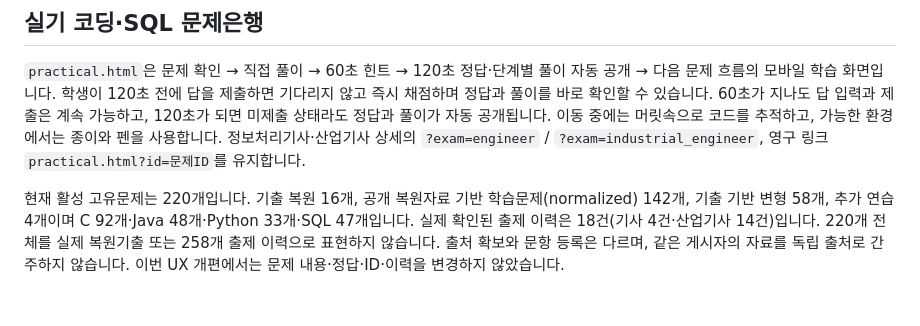
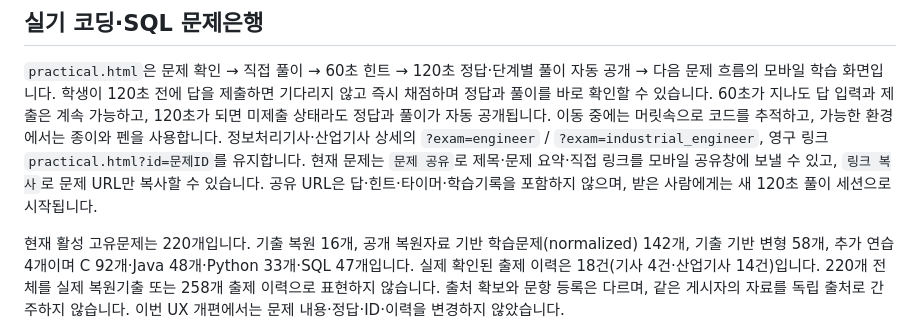
Before and after one commit to Hyeopgeon-Lee/k-bigdata-portal, a Markdown page: README.md, the part around the change. GitHub-like rendering; blank space fills up the shorter version.

Commit message:
Document privacy-safe practical problem sharing

```diff
--- a/README.md
+++ b/README.md
@@ -111,6 +111,7 @@ shortAnswer는 말로 설명할 2~4문장, detailedAnswer는 전제·예외를
 ## 실기 코딩·SQL 문제은행
 
 `practical.html`은 문제 확인 → 직접 풀이 → 60초 힌트 → 120초 정답·단계별 풀이 자동 공개 → 다음 문제 흐름의 모바일 학습 화면입니다. 학생이 120초 전에 답을 제출하면 기다리지 않고 즉시 채점하며 정답과 풀이를 바로 확인할 수 있습니다. 60초가 지나도 답 입력과 제출은 계속 가능하고, 120초가 되면 미제출 상태라도 정답과 풀이가 자동 공개됩니다. 이동 중에는 머릿속으로 코드를 추적하고, 가능한 환경에서는 종이와 펜을 사용합니다. 정보처리기사·산업기사 상세의 `?exam=engineer` / `?exam=industrial_engineer`, 영구 링크 `practical.html?id=문제ID`를 유지합니다.
+현재 문제는 `문제 공유`로 제목·문제 요약·직접 링크를 모바일 공유창에 보낼 수 있고, `링크 복사`로 문제 URL만 복사할 수 있습니다. 공유 URL은 답·힌트·타이머·학습기록을 포함하지 않으며, 받은 사람에게는 새 120초 풀이 세션으로 시작됩니다.
 
 현재 활성 고유문제는 220개입니다. 기출 복원 16개, 공개 복원자료 기반 학습문제(normalized) 142개, 기출 기반 변형 58개, 추가 연습 4개이며 C 92개·Java 48개·Python 33개·SQL 47개입니다. 실제 확인된 출제 이력은 18건(기사 4건·산업기사 14건)입니다. 220개 전체를 실제 복원기출 또는 258개 출제 이력으로 표현하지 않습니다. 출처 확보와 문항 등록은 다르며, 같은 게시자의 자료를 독립 출처로 간주하지 않습니다. 이번 UX 개편에서는 문제 내용·정답·ID·이력을 변경하지 않았습니다.
 
```
